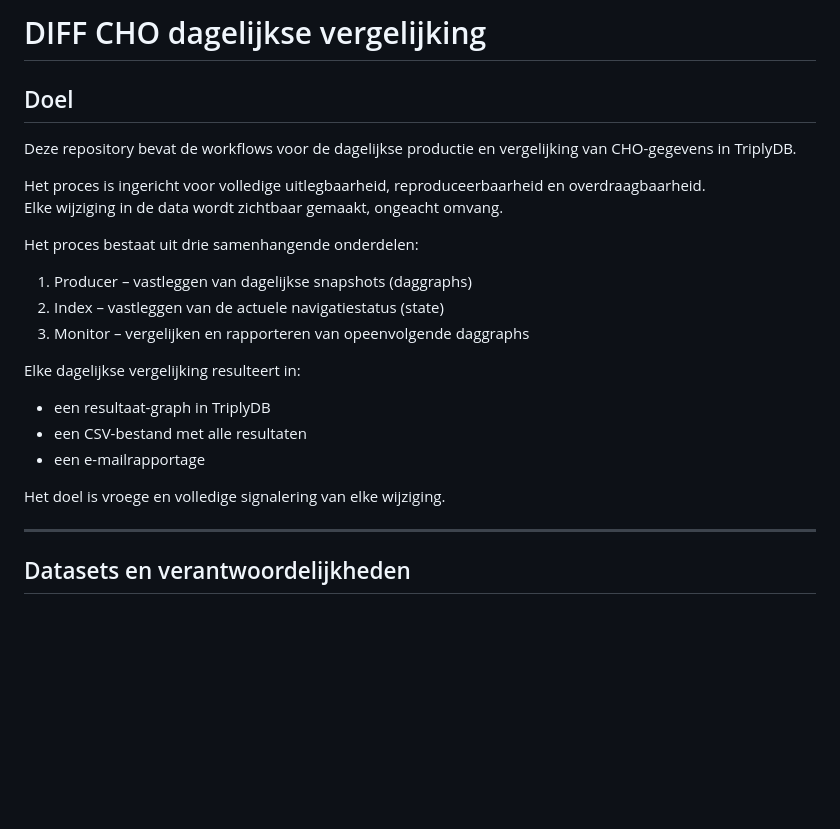
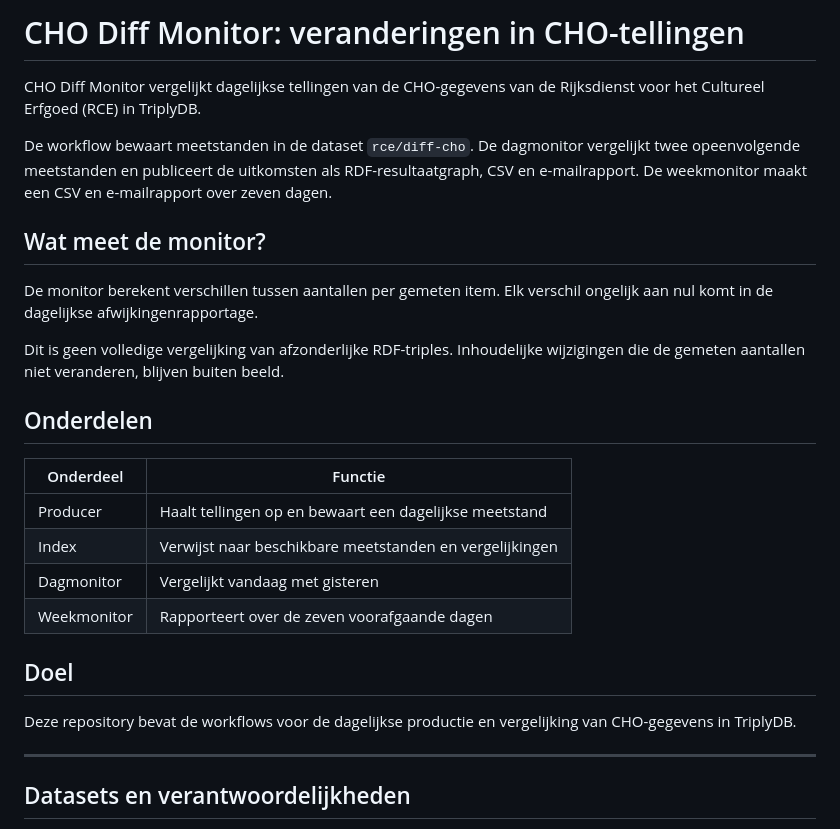
Before and after one commit to cultureelerfgoed/cho-diff-monitor, a Markdown page: README.md, the part around the change. Drawn GitHub-style; blank space fills up the shorter version.

Commit message:
Revise README for CHO Diff Monitor details
Updated README to reflect the purpose and functionality of the CHO Diff Monitor, including details on monitoring daily counts and reporting.

```diff
--- a/README.md
+++ b/README.md
@@ -1,23 +1,34 @@
-# DIFF CHO dagelijkse vergelijking
+# CHO Diff Monitor: veranderingen in CHO-tellingen
+
+CHO Diff Monitor vergelijkt dagelijkse tellingen van de
+CHO-gegevens van de Rijksdienst voor het Cultureel Erfgoed (RCE)
+in TriplyDB.
+
+De workflow bewaart meetstanden in de dataset `rce/diff-cho`.
+De dagmonitor vergelijkt twee opeenvolgende meetstanden en
+publiceert de uitkomsten als RDF-resultaatgraph, CSV en e-mailrapport.
+De weekmonitor maakt een CSV en e-mailrapport over zeven dagen.
+
+## Wat meet de monitor?
+
+De monitor berekent verschillen tussen aantallen per gemeten item.
+Elk verschil ongelijk aan nul komt in de dagelijkse afwijkingenrapportage.
+
+Dit is geen volledige vergelijking van afzonderlijke RDF-triples.
+Inhoudelijke wijzigingen die de gemeten aantallen niet veranderen,
+blijven buiten beeld.
+
+## Onderdelen
+
+| Onderdeel | Functie |
+|---|---|
+| Producer | Haalt tellingen op en bewaart een dagelijkse meetstand |
+| Index | Verwijst naar beschikbare meetstanden en vergelijkingen |
+| Dagmonitor | Vergelijkt vandaag met gisteren |
+| Weekmonitor | Rapporteert over de zeven voorafgaande dagen |# DIFF CHO dagelijkse vergelijking
 
 ## Doel
 Deze repository bevat de workflows voor de dagelijkse productie en vergelijking van CHO-gegevens in TriplyDB.
-
-Het proces is ingericht voor volledige uitlegbaarheid, reproduceerbaarheid en overdraagbaarheid.
-Elke wijziging in de data wordt zichtbaar gemaakt, ongeacht omvang.
-
-Het proces bestaat uit drie samenhangende onderdelen:
-
-1. Producer – vastleggen van dagelijkse snapshots (daggraphs)
-2. Index – vastleggen van de actuele navigatiestatus (state)
-3. Monitor – vergelijken en rapporteren van opeenvolgende daggraphs
-
-Elke dagelijkse vergelijking resulteert in:
-- een resultaat-graph in TriplyDB
-- een CSV-bestand met alle resultaten
-- een e-mailrapportage
-
-Het doel is vroege en volledige signalering van elke wijziging.
 
 ---
 
```
